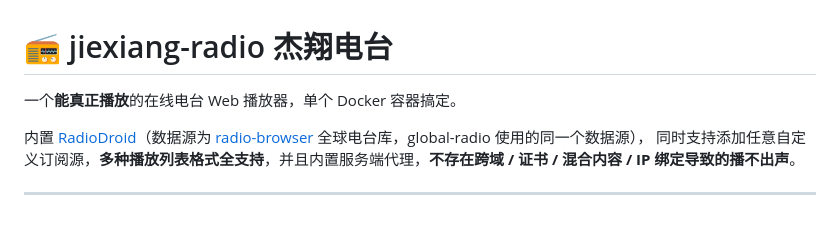
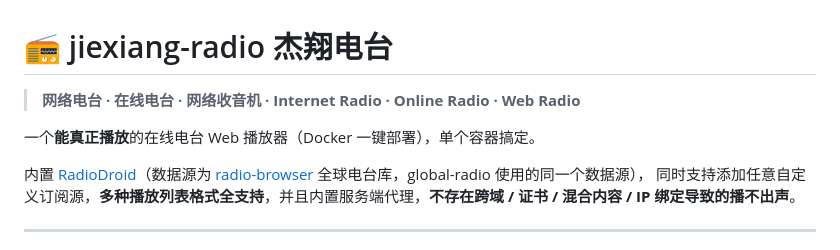
Before and after one commit to haonanren118/jiexiang-radio, a Markdown page: README.md, the part around the change. Drawn GitHub-style; blank space fills up the shorter version.

Commit message:
docs: 优化 SEO 元数据与 README 关键词（网络电台 / 在线电台）
- GitHub: 描述加入「网络电台」精准词，新增 16 个 topics 标签
- Gitee: 仓库转为公开，描述加入「网络电台」精准词
- README 顶部新增关键词行（网络电台·在线电台·Internet Radio…）提升搜索命中

```diff
--- a/README.md
+++ b/README.md
@@ -1,6 +1,8 @@
 # 📻 jiexiang-radio 杰翔电台
 
-一个**能真正播放**的在线电台 Web 播放器，单个 Docker 容器搞定。
+> **网络电台 · 在线电台 · 网络收音机 · Internet Radio · Online Radio · Web Radio**
+
+一个**能真正播放**的在线电台 Web 播放器（Docker 一键部署），单个容器搞定。
 
 内置 [RadioDroid](https://github.com/segler-alex/RadioDroid)（数据源为 [radio-browser](https://www.radio-browser.info/) 全球电台库，global-radio 使用的同一个数据源），
 同时支持添加任意自定义订阅源，**多种播放列表格式全支持**，并且内置服务端代理，**不存在跨域 / 证书 / 混合内容 / IP 绑定导致的播不出声**。
```
